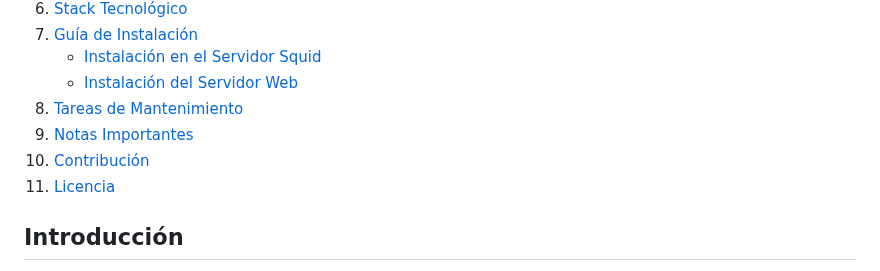
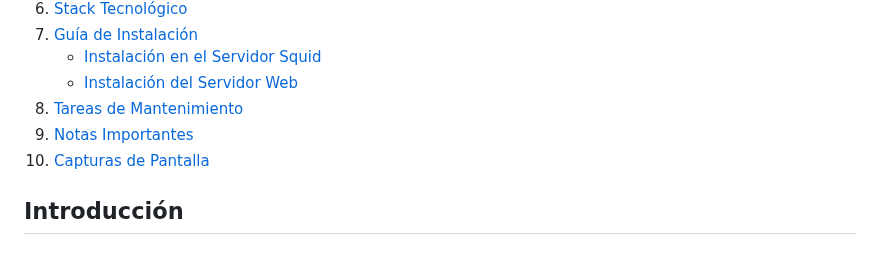
Before and after one commit to InfomedHLG/Sistema_Cuotas_Usuarios, a Markdown page: README.md, the part around the change. GitHub-like rendering.

```diff
--- a/README.md
+++ b/README.md
@@ -12,8 +12,7 @@
    - [Instalación del Servidor Web](#instalación-del-servidor-web)
 8. [Tareas de Mantenimiento](#tareas-de-mantenimiento)
 9. [Notas Importantes](#notas-importantes)
-10. [Contribución](#contribución)
-11. [Licencia](#licencia)
+10. [Capturas de Pantalla](#capturas-de-pantalla)
 
 ## Introducción
 Un sistema integral y sofisticado para la gestión y control de cuotas de navegación web, diseñado específicamente para Squid Proxy. Este sistema de cuotas está diseñado para el control del consumo de datos por usuario, con reseteo automático configurable. El sistema incluye un login para que los usuarios puedan autenticarse, ver su cuota y consumo, y acceder a detalles diarios, semanales y anuales.
```
